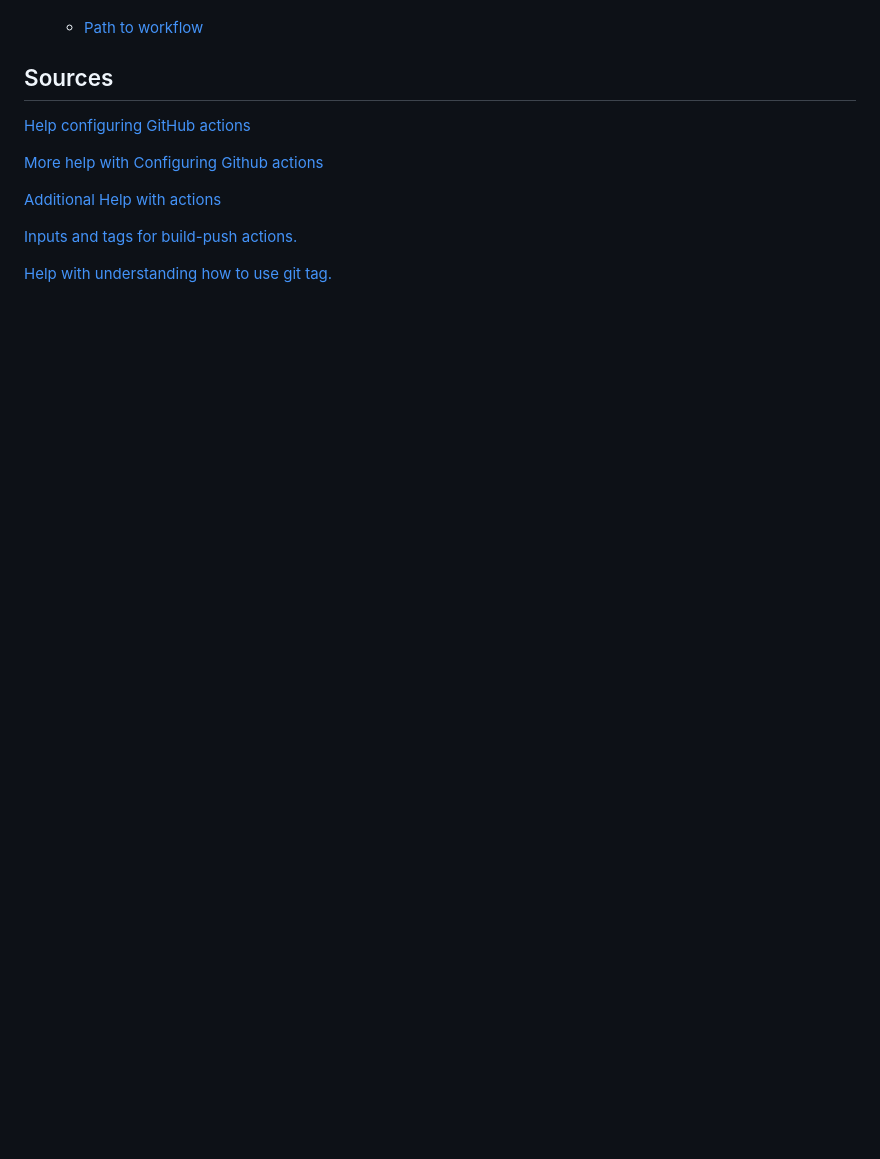
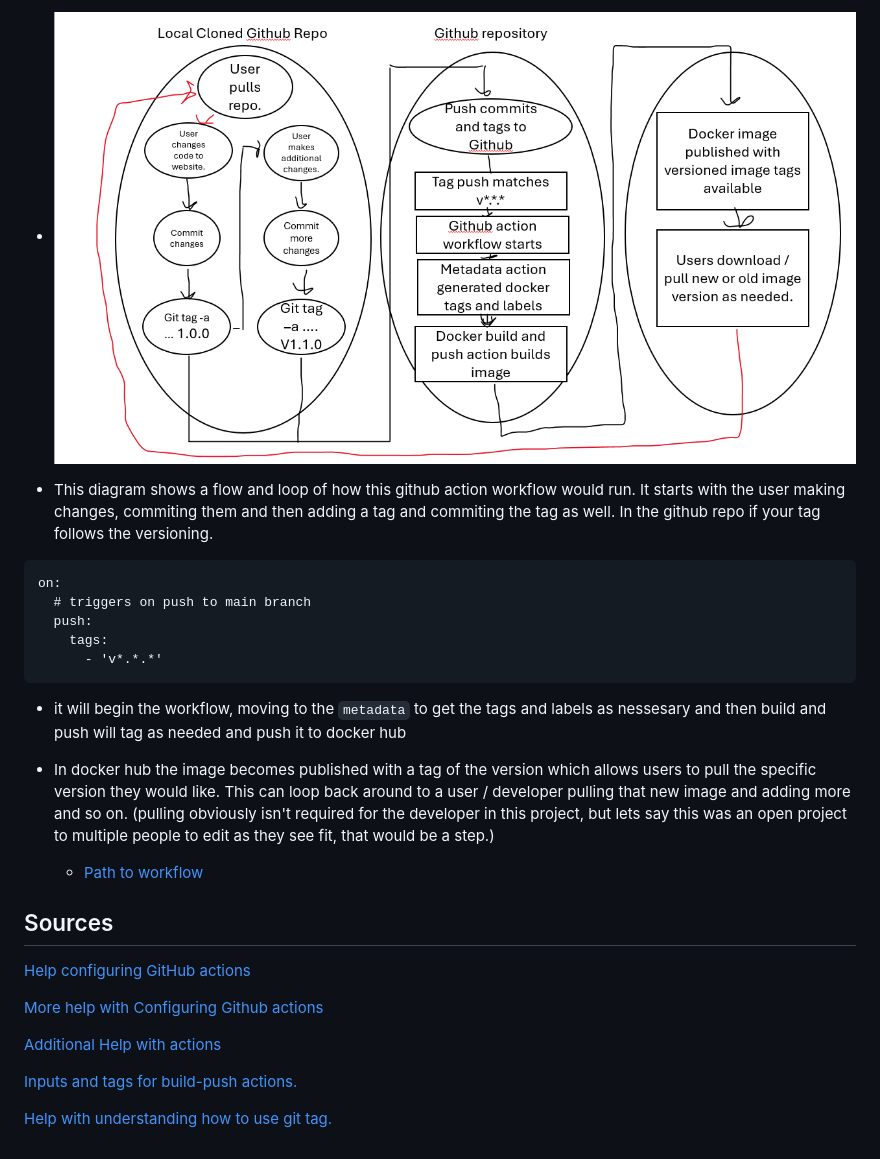
Before and after one commit to WSU-kduncan/ceg3120-cicd-moeller72-f26, a Markdown page: README-CI.md, the part around one of its changes. GitHub-like rendering; pictures changed too: images/Diagram.png (added); blank space fills up the shorter version.

````diff
--- a/README-CI.md
+++ b/README-CI.md
@@ -197,3 +239,17 @@ name: Docker meta
+* ![Diagram](images/Diagram.png)
+
+* This diagram shows a flow and loop of how this github action workflow would run. It starts with the user making changes, commiting them and then adding a tag and commiting the tag as well. In the github repo if your tag follows the versioning.
+```
+on:
+  # triggers on push to main branch
+  push:
+    tags:
+      - 'v*.*.*'
+```
+* it will begin the workflow, moving to the `metadata` to get the tags and labels as nessesary and then build and push will tag as needed and push it to docker hub
+
+* In docker hub the image becomes published with a tag of the version which allows users to pull the specific version they would like. This can loop back around to a user / developer pulling that new image and adding more and so on. (pulling obviously isn't required for the developer in this project, but lets say this was an open project to multiple people to edit as they see fit, that would be a step.)
+
 
     * [Path to workflow](.github/workflows/docker-workflow.yml)
 
````
Also changed, not shown: other parts of README-CI.md (+45 -3 lines), proof6.png (added).
